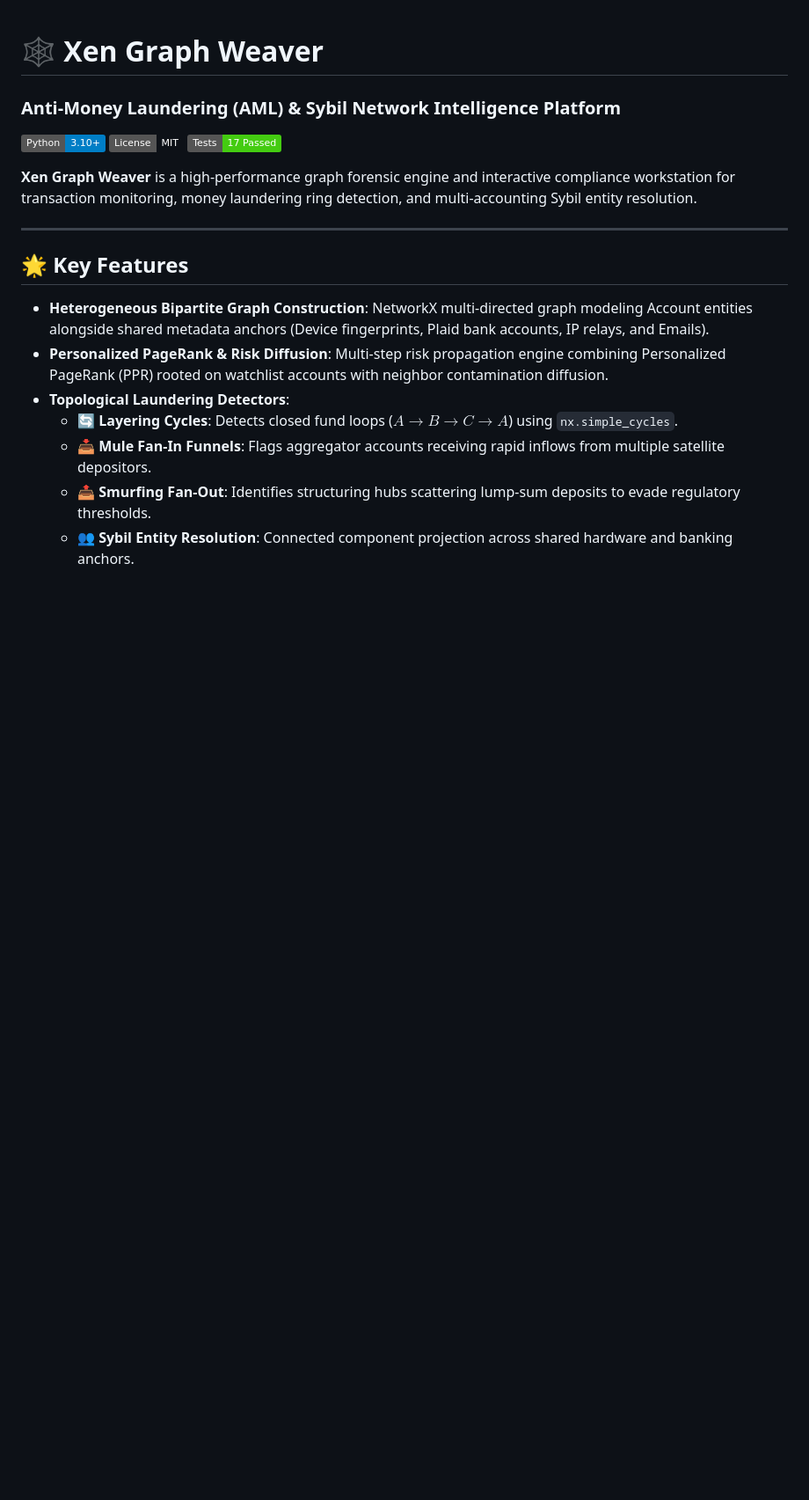
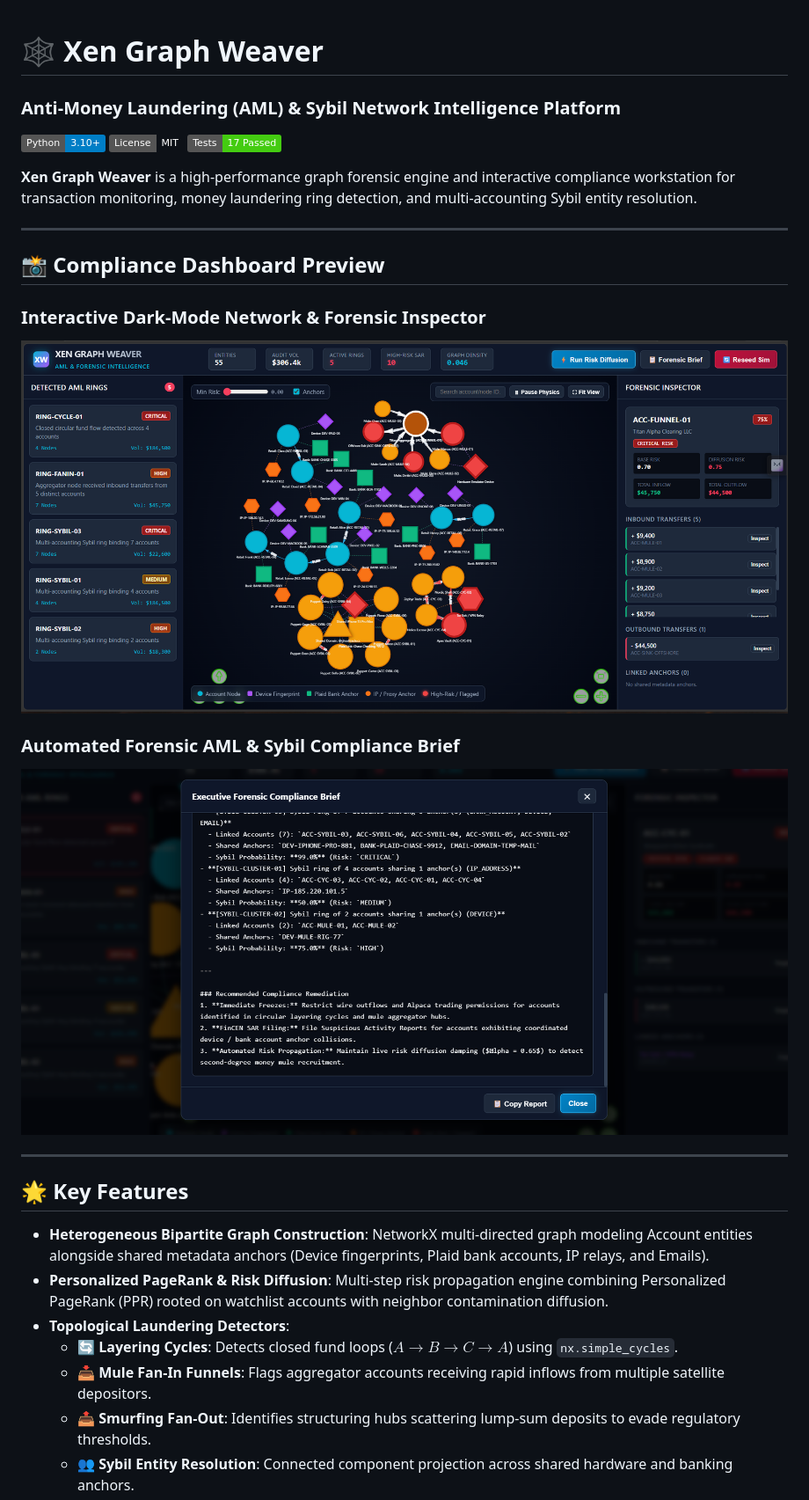
Before and after one commit to gomexeneron/xen_graph_weaver, a Markdown page: README.md, the part around the change printed below. Shown: that part at 88% size. GitHub-like rendering; pictures changed too: assets/compliance_dashboard.png (added), assets/forensic_brief_modal.png (added); badges without logos; blank space fills up the shorter version.

Commit message:
docs: add compliance dashboard & forensic modal screenshots

```diff
--- a/README.md
+++ b/README.md
@@ -6,6 +6,16 @@
 [![Tests](https://img.shields.io/badge/Tests-17%20Passed-brightgreen.svg)]()
 
 **Xen Graph Weaver** is a high-performance graph forensic engine and interactive compliance workstation for transaction monitoring, money laundering ring detection, and multi-accounting Sybil entity resolution.
+
+---
+
+## 📸 Compliance Dashboard Preview
+
+### Interactive Dark-Mode Network & Forensic Inspector
+![Xen Graph Weaver Compliance Dashboard](assets/compliance_dashboard.png)
+
+### Automated Forensic AML & Sybil Compliance Brief
+![Automated Forensic AML Brief Modal](assets/forensic_brief_modal.png)
 
 ---
 
```
Also changed, not shown: other parts of README.md (+3 -0 lines), assets/Screenshot 2026-09-08 200828.png (added), assets/Screenshot 2026-09-08 200950.png (added).
